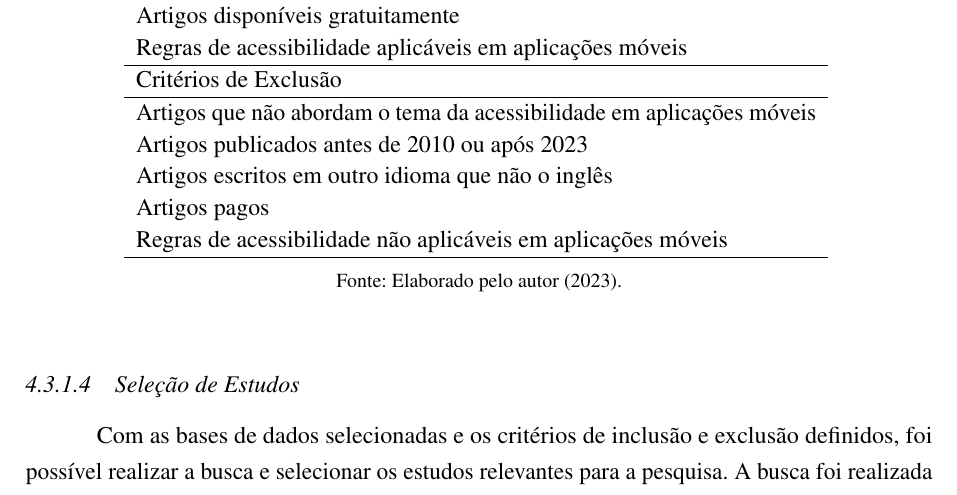
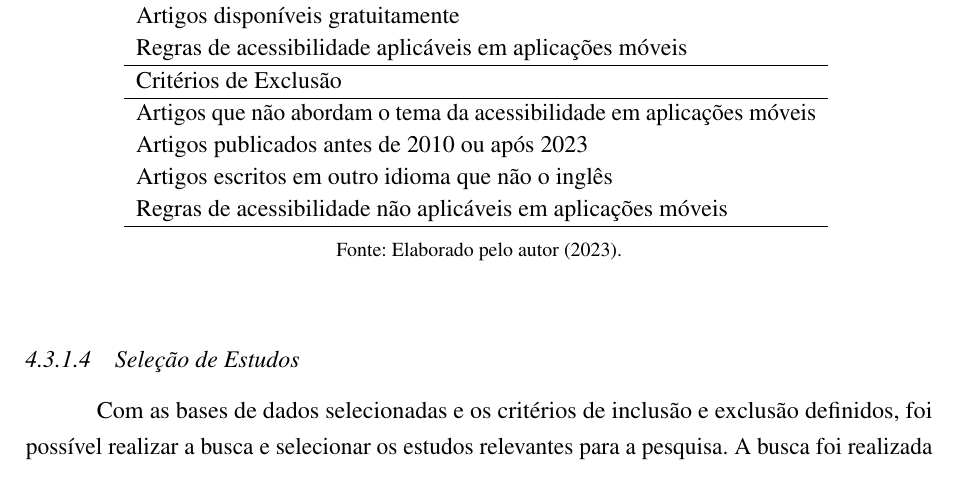
Before and after one commit to MateuxLucax/undergraduate-thesis, a LaTeX thesis (Trabalho de Conclusão de Curso.tex, which reads Textuais/Capitulo04.tex): part of page 40 of 60, cut so that both start at the same text. Compiled offline with pdfLaTeX.

Commit message:
fix: remove unnecessary line

```diff
--- a/Textuais/Capitulo04.tex
+++ b/Textuais/Capitulo04.tex
@@ -297,7 +297,6 @@ Os critérios de inclusão e exclusão foram definidos para garantir que apenas
 		Artigos que não abordam o tema da acessibilidade em aplicações móveis \\
 		Artigos publicados antes de 2010 ou após 2023 \\
 		Artigos escritos em outro idioma que não o inglês \\
-		Artigos pagos \\
 		Regras de acessibilidade não aplicáveis em aplicações móveis \\
 		\hline
 	\end{tabular}
```
Also changed, not shown: Trabalho de Conclusão de Curso.pdf.
